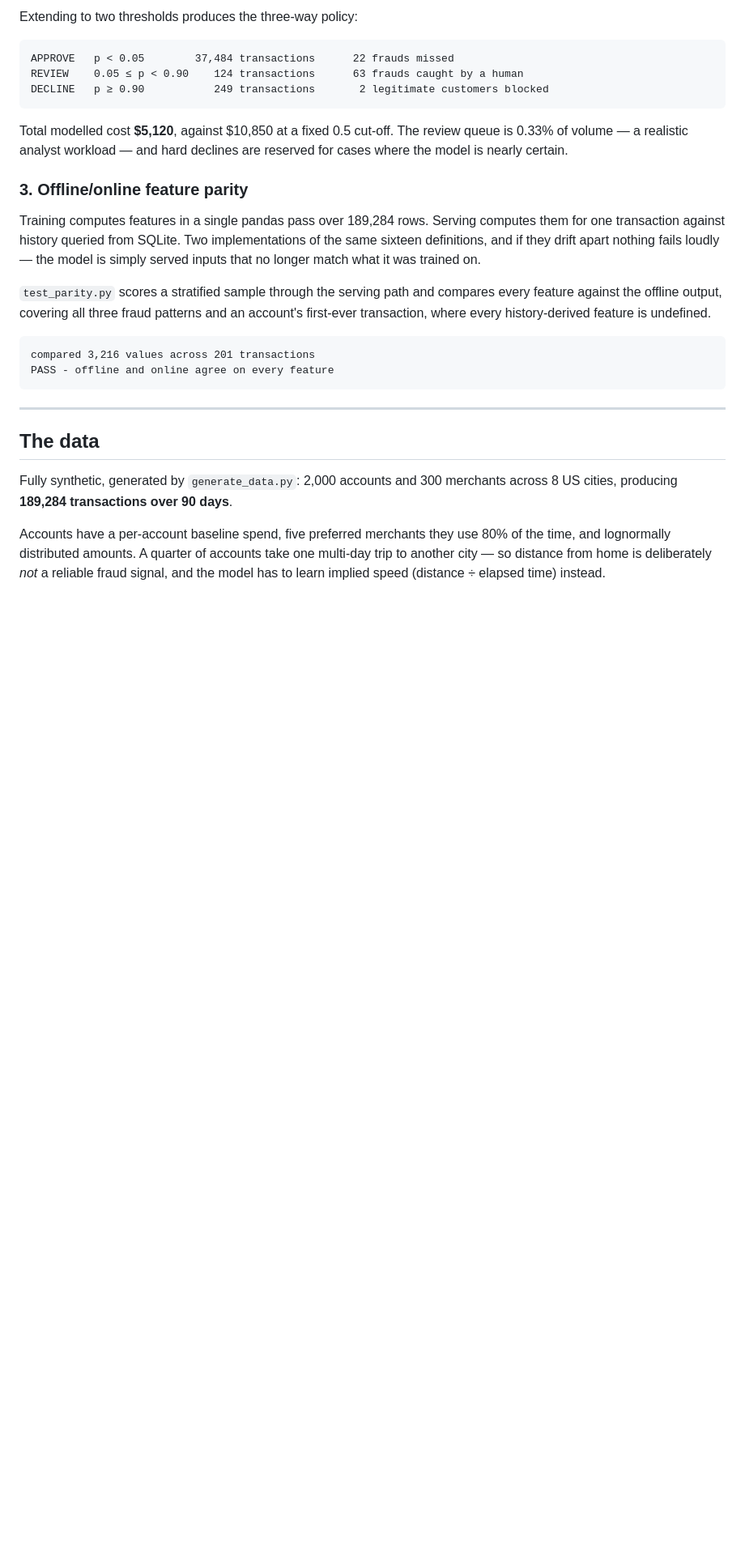
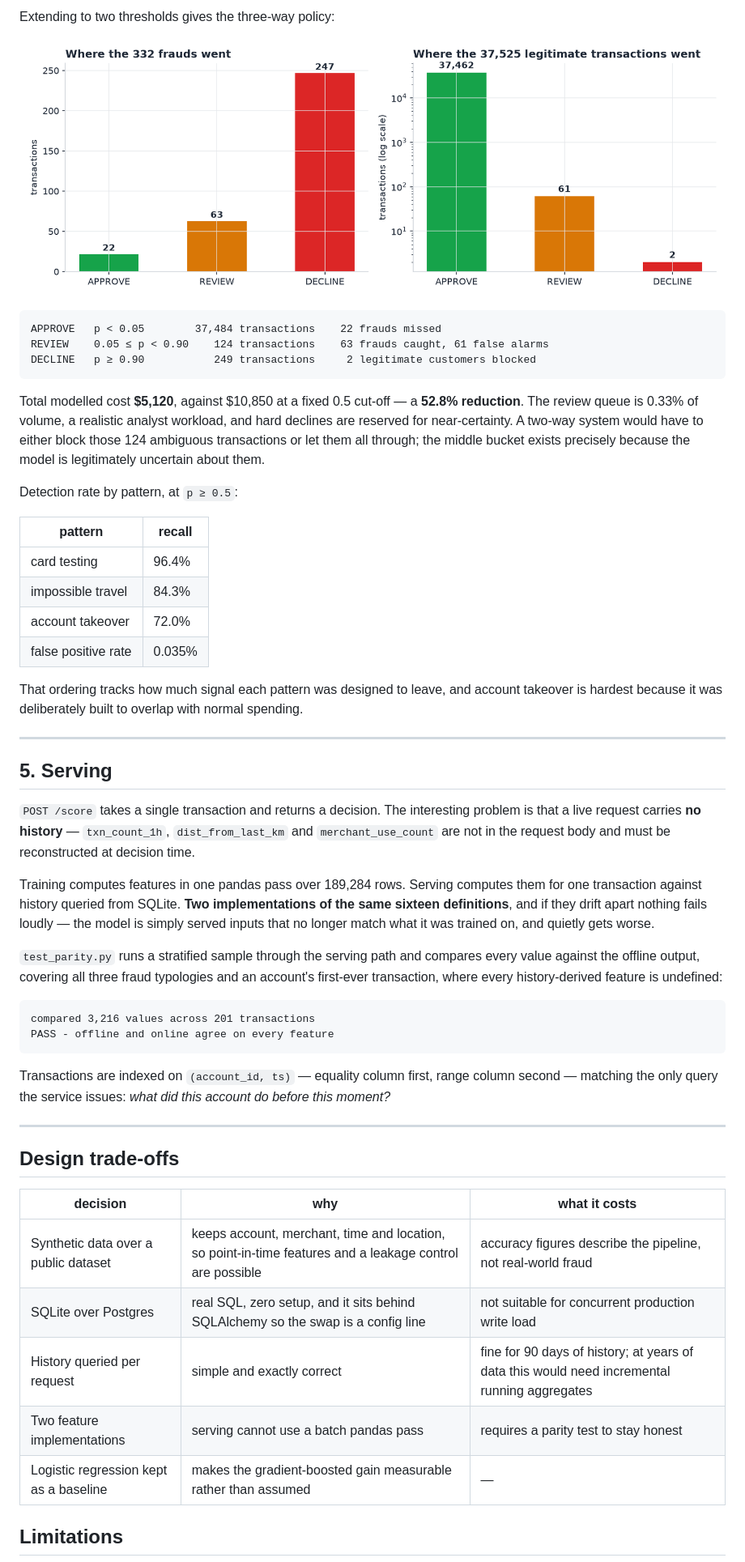
Before and after one commit to rasxim/sentinel, a Markdown page: README.md, the part around one of its changes. Shown at 81% size. Rendered like a GitHub page; pictures changed too: docs/chart_policy.png (added); blank space fills up the shorter version.

````diff
--- a/README.md
+++ b/README.md
@@ -122,41 +186,68 @@ this test set for no benefit.
 
-Extending to two thresholds produces the three-way policy:
+Extending to two thresholds gives the three-way policy:
+
+![Where transactions go under the policy](docs/chart_policy.png)
 
 ```
-APPROVE   p < 0.05        37,484 transactions      22 frauds missed
-REVIEW    0.05 ≤ p < 0.90    124 transactions      63 frauds caught by a human
-DECLINE   p ≥ 0.90           249 transactions       2 legitimate customers blocked
+APPROVE   p < 0.05        37,484 transactions    22 frauds missed
+REVIEW    0.05 ≤ p < 0.90    124 transactions    63 frauds caught, 61 false alarms
+DECLINE   p ≥ 0.90           249 transactions     2 legitimate customers blocked
 ```
 
-Total modelled cost **$5,120**, against $10,850 at a fixed 0.5 cut-off. The review queue is
-0.33% of volume — a realistic analyst workload — and hard declines are reserved for cases
-where the model is nearly certain.
+Total modelled cost **$5,120**, against $10,850 at a fixed 0.5 cut-off — a **52.8% reduction**.
+The review queue is 0.33% of volume, a realistic analyst workload, and hard declines are
+reserved for near-certainty. A two-way system would have to either block those 124 ambiguous
+transactions or let them all through; the middle bucket exists precisely because the model is
+legitimately uncertain about them.
 
-### 3. Offline/online feature parity
+Detection rate by pattern, at `p ≥ 0.5`:
 
-Training computes features in a single pandas pass over 189,284 rows. Serving computes them for
-one transaction against history queried from SQLite. Two implementations of the same sixteen
-definitions, and if they drift apart nothing fails loudly — the model is simply served inputs
-that no longer match what it was trained on.
+| pattern | recall |
+|---|---|
+| card testing | 96.4% |
+| impossible travel | 84.3% |
+| account takeover | 72.0% |
+| false positive rate | 0.035% |
 
-`test_parity.py` scores a stratified sample through the serving path and compares every feature
-against the offline output, covering all three fraud patterns and an account's first-ever
-transaction, where every history-derived feature is undefined.
+That ordering tracks how much signal each pattern was designed to leave, and account takeover is
+hardest because it was deliberately built to overlap with normal spending.
+
+---
+
+## 5. Serving
+
+`POST /score` takes a single transaction and returns a decision. The interesting problem is that
+a live request carries **no history** — `txn_count_1h`, `dist_from_last_km` and
+`merchant_use_count` are not in the request body and must be reconstructed at decision time.
+
+Training computes features in one pandas pass over 189,284 rows. Serving computes them for one
+transaction against history queried from SQLite. **Two implementations of the same sixteen
+definitions**, and if they drift apart nothing fails loudly — the model is simply served inputs
+that no longer match what it was trained on, and quietly gets worse.
+
+`test_parity.py` runs a stratified sample through the serving path and compares every value
+against the offline output, covering all three fraud typologies and an account's first-ever
+transaction, where every history-derived feature is undefined:
 
 ```
 compared 3,216 values across 201 transactions
 PASS - offline and online agree on every feature
 ```
 
+Transactions are indexed on `(account_id, ts)` — equality column first, range column second —
+matching the only query the service issues: *what did this account do before this moment?*
+
 ---
 
-## The data
+## Design trade-offs
 
-Fully synthetic, generated by `generate_data.py`: 2,000 accounts and 300 merchants across
-8 US cities, producing **189,284 transactions over 90 days**.
+| decision | why | what it costs |
+|---|---|---|
+| Synthetic data over a public dataset | keeps account, merchant, time and location, so point-in-time features and a leakage control are possible | accuracy figures describe the pipeline, not real-world fraud |
+| SQLite over Postgres | real SQL, zero setup, and it sits behind SQLAlchemy so the swap is a config line | not suitable for concurrent production write load |
+| History queried per request | simple and exactly correct | fine for 90 days of history; at years of data this would need incremental running aggregates |
+| Two feature implementations | serving cannot use a batch pandas pass | requires a parity test to stay honest |
+| Logistic regression kept as a baseline | makes the gradient-boosted gain measurable rather than assumed | — |
 
-Accounts have a per-account baseline spend, five preferred merchants they use 80% of the time,
-and lognormally distributed amounts. A quarter of accounts take one multi-day trip to another
-city — so distance from home is deliberately *not* a reliable fraud signal, and the model has
-to learn implied speed (distance ÷ elapsed time) instead.
+## Limitations
 
````
Also changed, not shown: other parts of README.md (+140 -93 lines), docs/chart_data.png (added), docs/chart_importance.png (added), docs/chart_pr_curve.png (added), docs/chart_signatures.png (added), docs/cost_curve.png (renamed from cost_curve.png), 3 other files.
